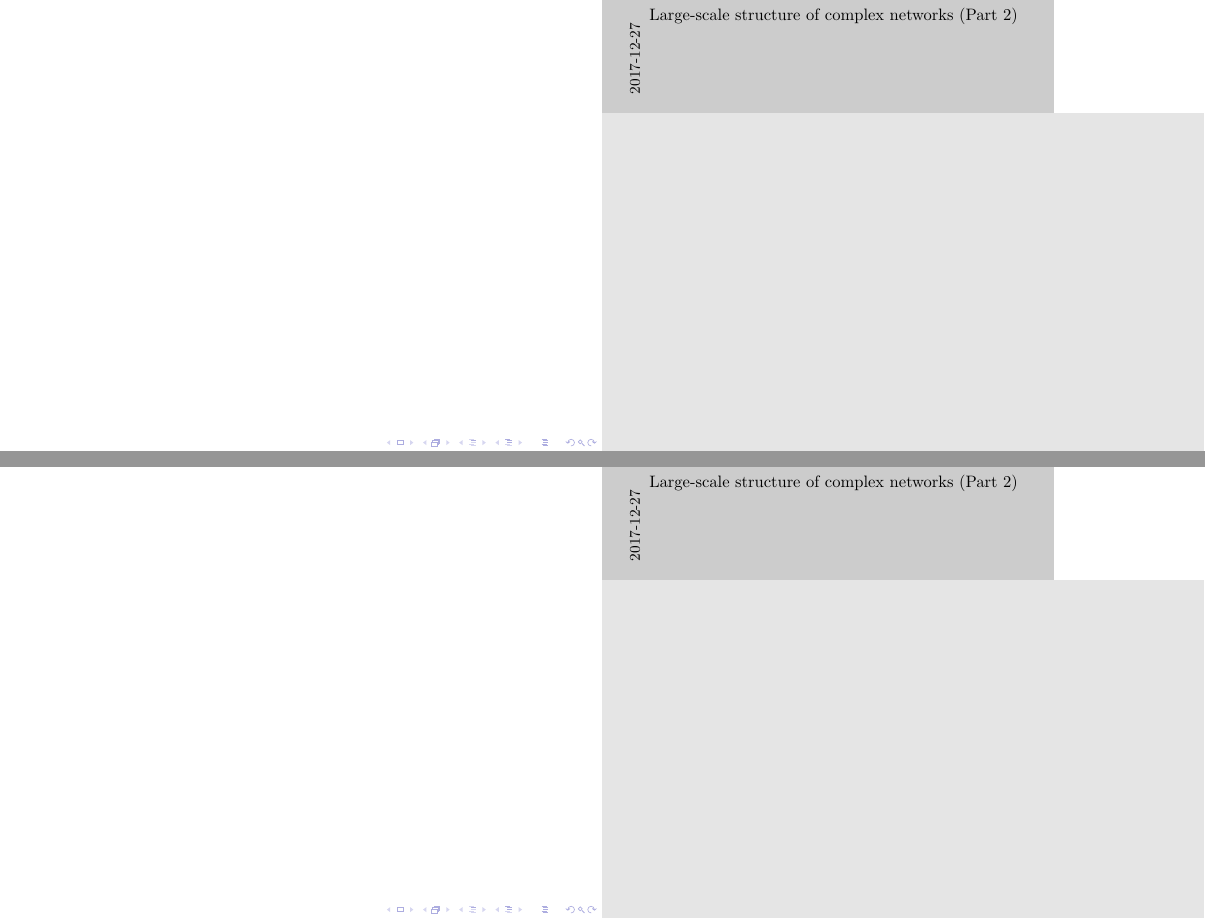
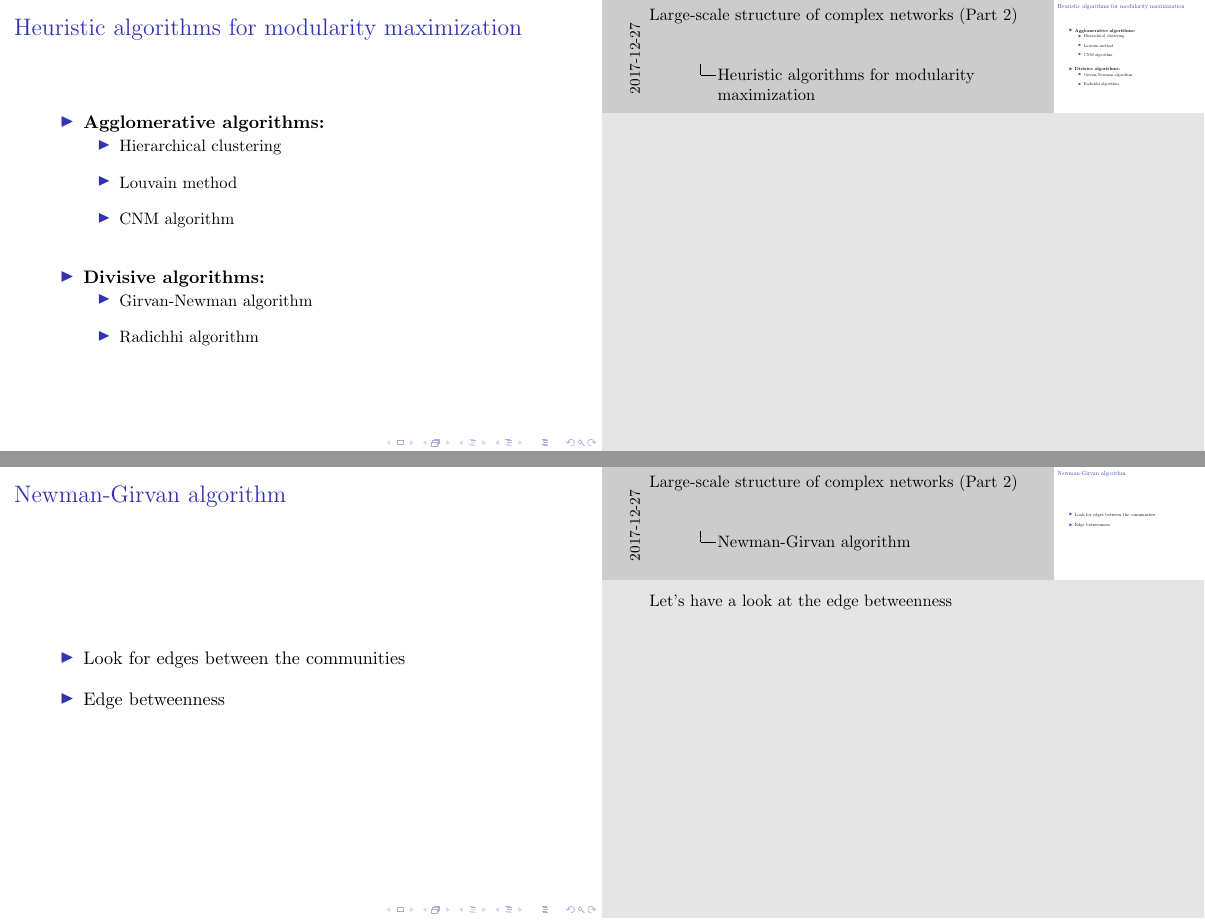
Before and after one commit to snehalshekatkar/SERC_school_SPPU, LaTeX slides (Lecture2/lecture2.tex): pages 14 and 15 of 44 before the commit and pages 18 and 19 of 50 after it, joined at a grey line. Compiled offline with pdfLaTeX.

Commit message:
More edits

```diff
--- a/Lecture2/lecture2.tex
+++ b/Lecture2/lecture2.tex
@@ -213,3 +208,4 @@
 %-------------------------
 %-------------------------
 \begin{frame}
+    \frametitle{Heuristic algorithms for modularity maximization}
@@ -217,4 +212,42 @@
     \centering
+    \begin{itemize}
+        \setlength\itemsep{2em}
+        \item{{\bf Agglomerative algorithms:}
+
+    \begin{itemize}
+        \setlength\itemsep{1em}
+        \item{Hierarchical clustering}
+        \item{Louvain method}
+        \item{CNM algorithm}
+    \end{itemize}
+
+            }
+        \item{{\bf Divisive algorithms:}
+
+    \begin{itemize}
+        \setlength\itemsep{1em}
+        \item{Girvan-Newman algorithm}
+        \item{Radichhi algorithm}
+    \end{itemize}
+
+
+            }
+    \end{itemize}
+\end{frame}
+%-------------------------
+%-------------------------
+\begin{frame}
+    \frametitle{Newman-Girvan algorithm}
+    \centering
+
+    \begin{itemize}
+        \setlength\itemsep{1em}
+        \item{Look for edges between the communities}
+
+            %\note<1>{Number of shortest paths that pass through a given edge}
+            \note<1>{Let's have a look at the edge betweenness}
+        \item{Edge betweenness}
+    \end{itemize}
 \end{frame}
 %-------------------------
 %-------------------------
```
Also changed, not shown: Lecture2/lecture2.pdf, Lecture2/lecture2.tex (56 more changed lines), 4 other files.
